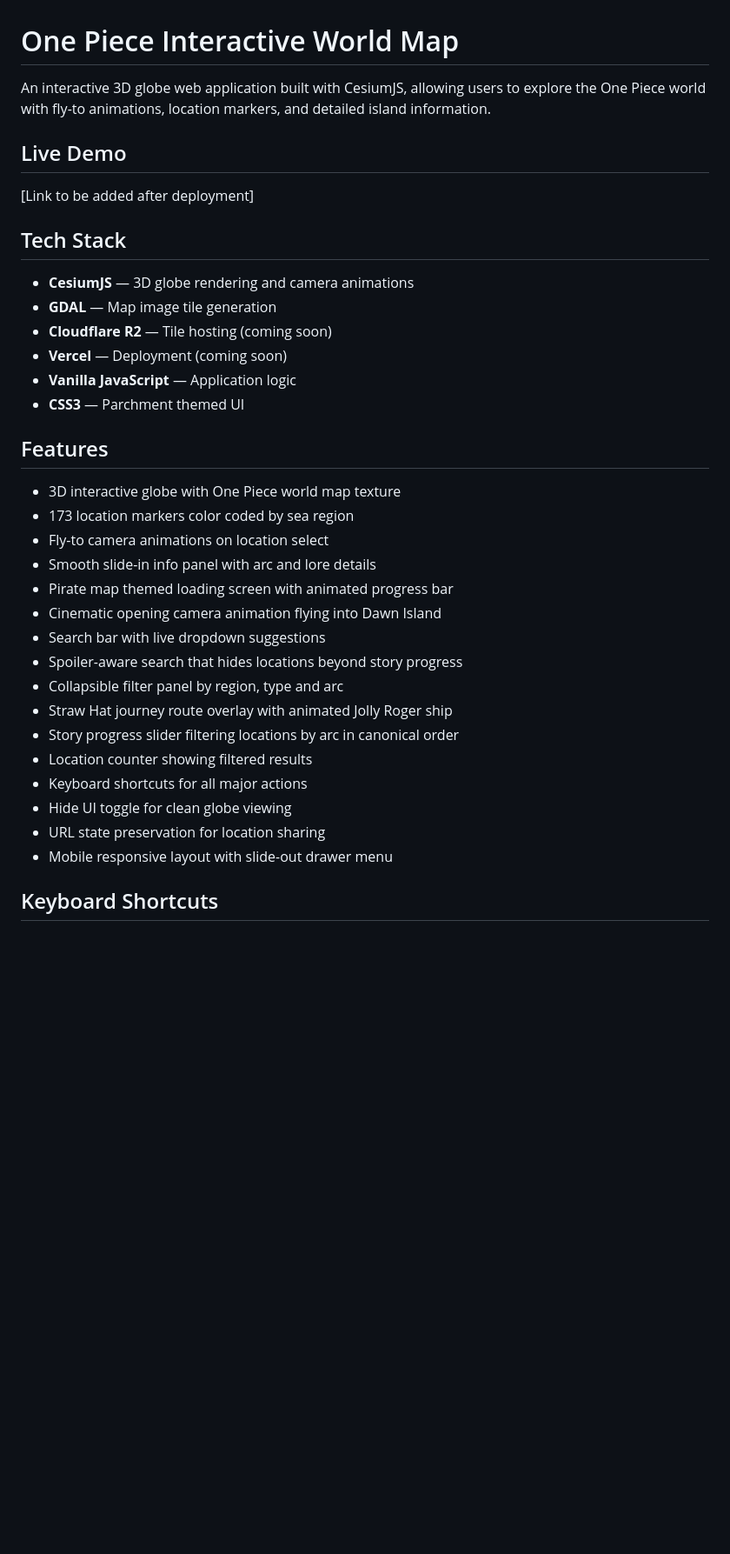
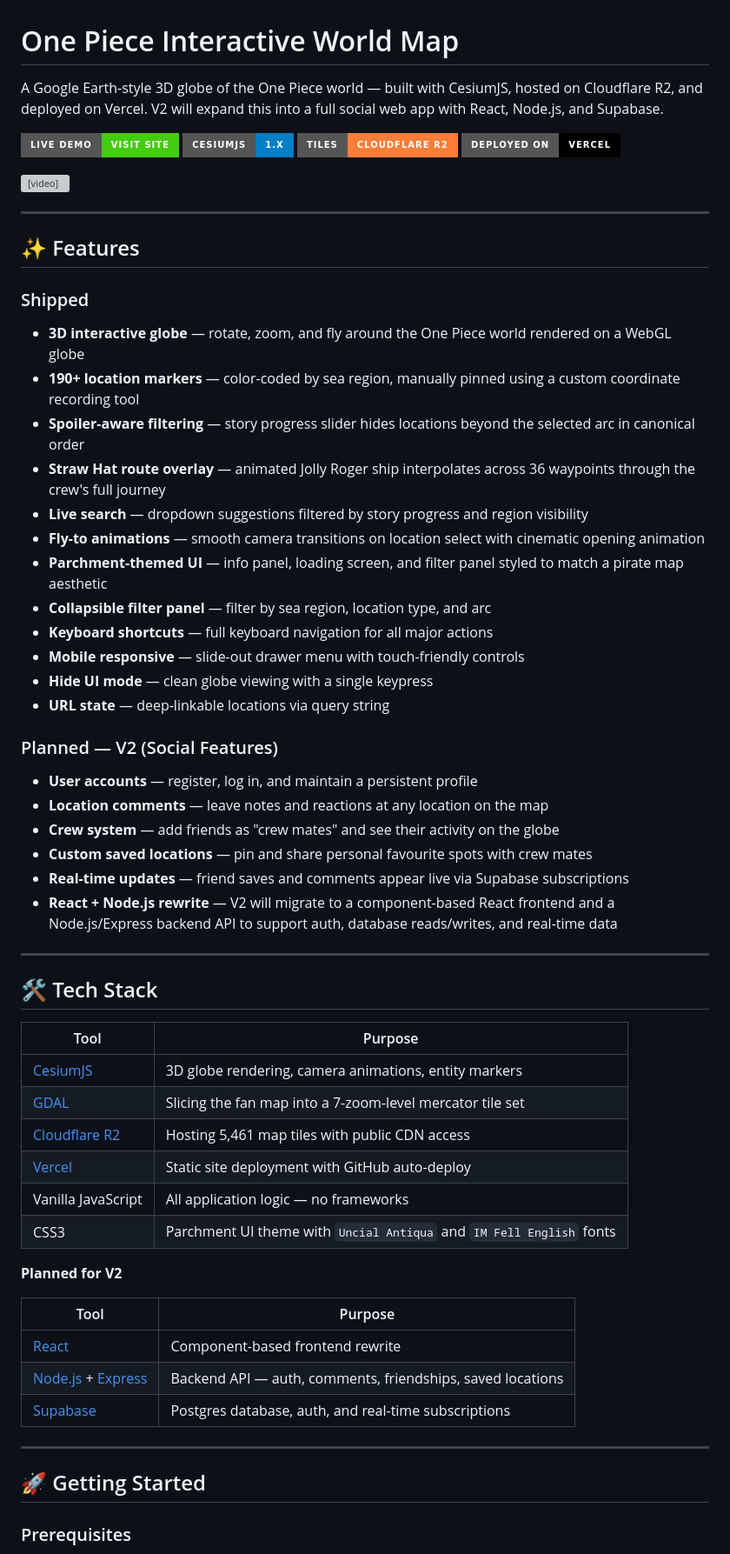
Before and after one commit to TahaDeol/one-piece-3d-map, a Markdown page: README.md, the part around one of its changes. Shown at 87% size. GitHub-like rendering; badges without logos; blank space fills up the shorter version; grey boxes are pictures that could not be loaded.

Commit message:
docs: update README with v2 roadmap and demo

```diff
--- a/README.md
+++ b/README.md
@@ -1,36 +1,66 @@
 # One Piece Interactive World Map
 
-An interactive 3D globe web application built with CesiumJS, allowing users
-to explore the One Piece world with fly-to animations, location markers,
-and detailed island information.
+A Google Earth-style 3D globe of the One Piece world — built with CesiumJS, hosted on Cloudflare R2, and deployed on Vercel. V2 will expand this into a full social web app with React, Node.js, and Supabase.
 
-## Live Demo
-[Link to be added after deployment]
+[![Live Demo](https://img.shields.io/badge/Live%20Demo-Visit%20Site-brightgreen?style=for-the-badge)](https://your-vercel-url.vercel.app)
+[![CesiumJS](https://img.shields.io/badge/CesiumJS-1.x-blue?style=for-the-badge)](https://cesium.com)
+[![Cloudflare R2](https://img.shields.io/badge/Tiles-Cloudflare%20R2-orange?style=for-the-badge)](https://developers.cloudflare.com/r2/)
+[![Deployed on Vercel](https://img.shields.io/badge/Deployed%20on-Vercel-black?style=for-the-badge)](https://vercel.com)
 
-## Tech Stack
-- **CesiumJS** — 3D globe rendering and camera animations
-- **GDAL** — Map image tile generation
-- **Cloudflare R2** — Tile hosting (coming soon)
-- **Vercel** — Deployment (coming soon)
-- **Vanilla JavaScript** — Application logic
-- **CSS3** — Parchment themed UI
+<video src="https://i.imgur.com/qdx7tnb.mp4" autoplay loop muted playsinline width="800"></video>
 
-## Features
-- 3D interactive globe with One Piece world map texture
-- 173 location markers color coded by sea region
-- Fly-to camera animations on location select
-- Smooth slide-in info panel with arc and lore details
-- Pirate map themed loading screen with animated progress bar
-- Cinematic opening camera animation flying into Dawn Island
-- Search bar with live dropdown suggestions
-- Spoiler-aware search that hides locations beyond story progress
-- Collapsible filter panel by region, type and arc
-- Straw Hat journey route overlay with animated Jolly Roger ship
-- Story progress slider filtering locations by arc in canonical order
-- Location counter showing filtered results
-- Keyboard shortcuts for all major actions
-- Hide UI toggle for clean globe viewing
-- URL state preservation for location sharing
-- Mobile responsive layout with slide-out drawer menu
+</div>
 
-## Keyboard Shortcuts
+---
+
+## ✨ Features
+
+### Shipped
+- **3D interactive globe** — rotate, zoom, and fly around the One Piece world rendered on a WebGL globe
+- **190+ location markers** — color-coded by sea region, manually pinned using a custom coordinate recording tool
+- **Spoiler-aware filtering** — story progress slider hides locations beyond the selected arc in canonical order
+- **Straw Hat route overlay** — animated Jolly Roger ship interpolates across 36 waypoints through the crew's full journey
+- **Live search** — dropdown suggestions filtered by story progress and region visibility
+- **Fly-to animations** — smooth camera transitions on location select with cinematic opening animation
+- **Parchment-themed UI** — info panel, loading screen, and filter panel styled to match a pirate map aesthetic
+- **Collapsible filter panel** — filter by sea region, location type, and arc
+- **Keyboard shortcuts** — full keyboard navigation for all major actions
+- **Mobile responsive** — slide-out drawer menu with touch-friendly controls
+- **Hide UI mode** — clean globe viewing with a single keypress
+- **URL state** — deep-linkable locations via query string
+
+### Planned — V2 (Social Features)
+- **User accounts** — register, log in, and maintain a persistent profile
+- **Location comments** — leave notes and reactions at any location on the map
+- **Crew system** — add friends as "crew mates" and see their activity on the globe
+- **Custom saved locations** — pin and share personal favourite spots with crew mates
+- **Real-time updates** — friend saves and comments appear live via Supabase subscriptions
+- **React + Node.js rewrite** — V2 will migrate to a component-based React frontend and a Node.js/Express backend API to support auth, database reads/writes, and real-time data
+
+---
+
+## 🛠️ Tech Stack
+
+| Tool | Purpose |
+|------|---------|
+| [CesiumJS](https://cesium.com) | 3D globe rendering, camera animations, entity markers |
+| [GDAL](https://gdal.org) | Slicing the fan map into a 7-zoom-level mercator tile set |
+| [Cloudflare R2](https://developers.cloudflare.com/r2/) | Hosting 5,461 map tiles with public CDN access |
+| [Vercel](https://vercel.com) | Static site deployment with GitHub auto-deploy |
+| Vanilla JavaScript | All application logic — no frameworks |
+| CSS3 | Parchment UI theme with `Uncial Antiqua` and `IM Fell English` fonts |
+
+**Planned for V2**
+
+| Tool | Purpose |
+|------|---------|
+| [React](https://react.dev) | Component-based frontend rewrite |
+| [Node.js](https://nodejs.org) + [Express](https://expressjs.com) | Backend API — auth, comments, friendships, saved locations |
+| [Supabase](https://supabase.com) | Postgres database, auth, and real-time subscriptions |
+
+---
+
+## 🚀 Getting Started
+
+### Prerequisites
+
```
Also changed, not shown: other parts of README.md (+110 -41 lines).
